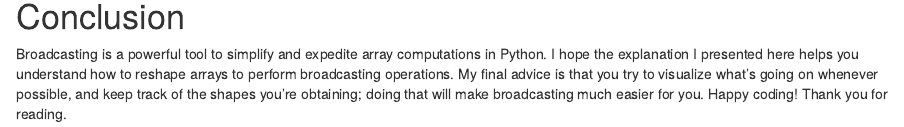
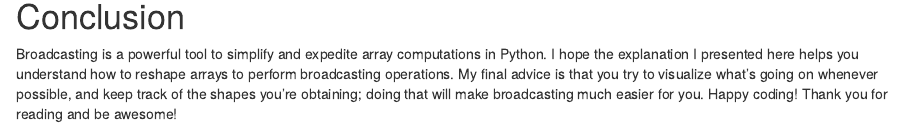
Before and after one commit to alcala21/blog, an R Markdown document (content/post/2021-01-18-broadcasting/index.Rmd): the page in a window 1100 px wide, from 6640 px down. Rendered offline with R 4.5, knitr and Pandoc, with nearby package versions; some code elsewhere in the file could not run offline.

Commit message:
Small change to test Netlify

```diff
--- a/content/post/2021-01-18-broadcasting/index.Rmd
+++ b/content/post/2021-01-18-broadcasting/index.Rmd
@@ -203,4 +203,4 @@ q
 
 # Conclusion
 
-Broadcasting is a powerful tool to simplify and expedite array computations in Python. I hope the explanation I presented here helps you understand how to reshape arrays to perform broadcasting operations. My final advice is that you try to visualize what's going on whenever possible, and keep track of the shapes you're obtaining; doing that will make broadcasting much easier for you. Happy coding! Thank you for reading.
+Broadcasting is a powerful tool to simplify and expedite array computations in Python. I hope the explanation I presented here helps you understand how to reshape arrays to perform broadcasting operations. My final advice is that you try to visualize what's going on whenever possible, and keep track of the shapes you're obtaining; doing that will make broadcasting much easier for you. Happy coding! Thank you for reading and be awesome!
```
